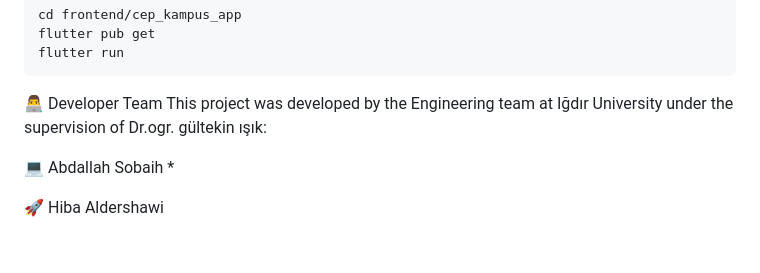
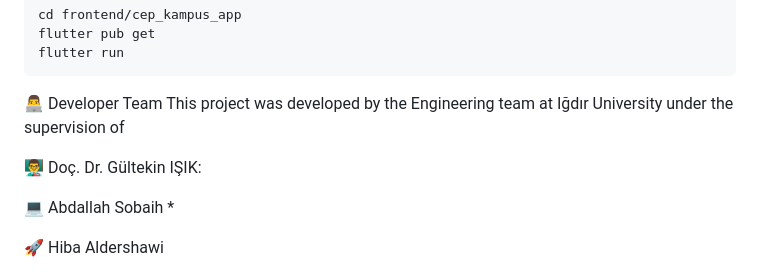
Before and after one commit to abdallah-sobaih/cep-kampus, a Markdown page: README.md, the part around the change. Drawn GitHub-style; blank space fills up the shorter version.

Commit message:
Revise developer team information in README
Updated team member details in the README.

````diff
--- a/README.md
+++ b/README.md
@@ -66,7 +66,9 @@ flutter pub get
 flutter run
 ```
 👨‍💻 Developer Team
-This project was developed by the Engineering team at Iğdır University under the supervision of Dr.ogr. gültekin ışık:
+This project was developed by the Engineering team at Iğdır University under the supervision of
+
+👨‍🏫 Doç. Dr. Gültekin IŞIK:
 
 💻 Abdallah Sobaih *
 
````
